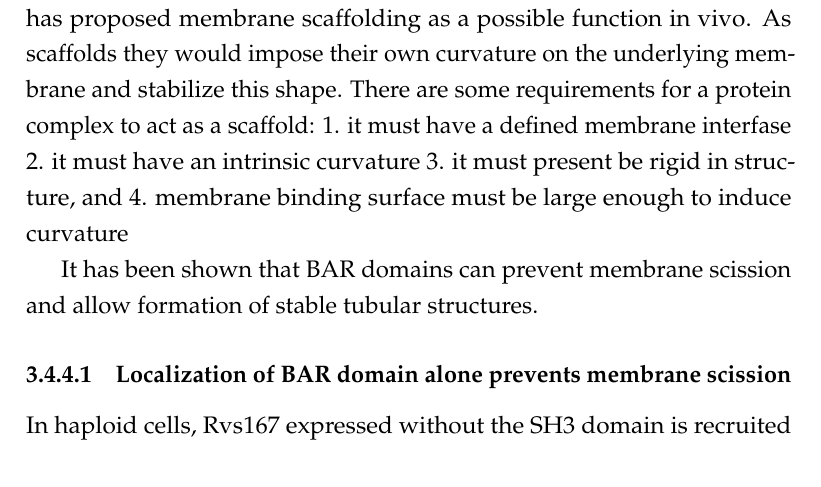
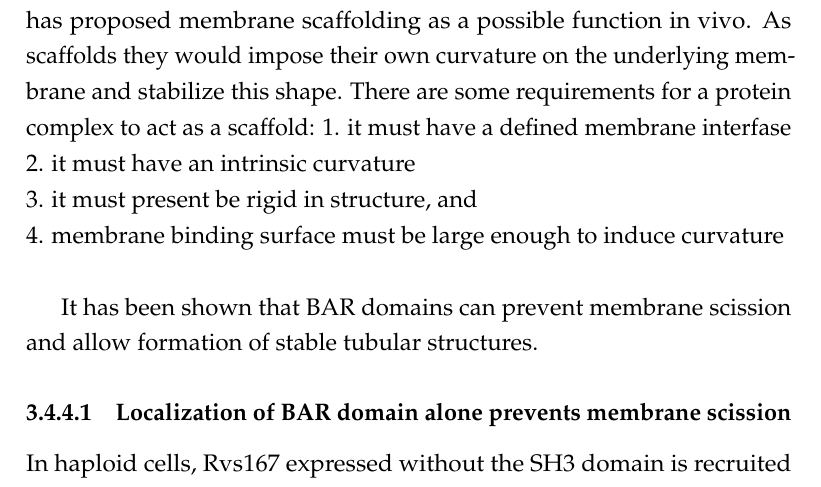
Before and after one commit to deepikaamenon/thesis_2021, a LaTeX thesis (main.tex, which reads Chapters/Results.tex): part of page 62 of 89, cut so that both start at the same text. Compiled offline with pdfLaTeX.

Commit message:
txs auto checkin

```diff
--- a/Chapters/Results.tex
+++ b/Chapters/Results.tex
@@ -251,10 +251,10 @@ While the lifetimes of Rvs167 in WT and BAR are similar, as are Sla1 lifetimes i
 
 	\subsection{BAR domains as membrane scaffolds}
 	The capacity for BAR domains to oligomerize and tubulate liposomes has proposed membrane scaffolding as a possible function in vivo. As scaffolds they would impose their own curvature on the underlying membrane and stabilize this shape. There are some requirements for a protein complex to act as a scaffold:
-	1. it must have a defined membrane interfase
-	2. it must have an intrinsic curvature
-	3. it must present be rigid in structure, and
-	4. membrane binding surface must be large enough to induce curvature
+	1. it must have a defined membrane interfase\\
+	2. it must have an intrinsic curvature\\
+	3. it must present be rigid in structure, and\\
+	4. membrane binding surface must be large enough to induce curvature\\
 
 
 	 It has been shown that BAR domains can prevent membrane scission and allow formation of stable tubular structures.
```
